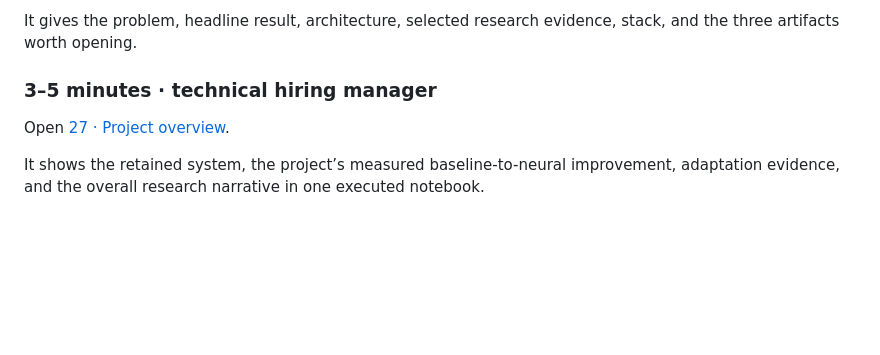
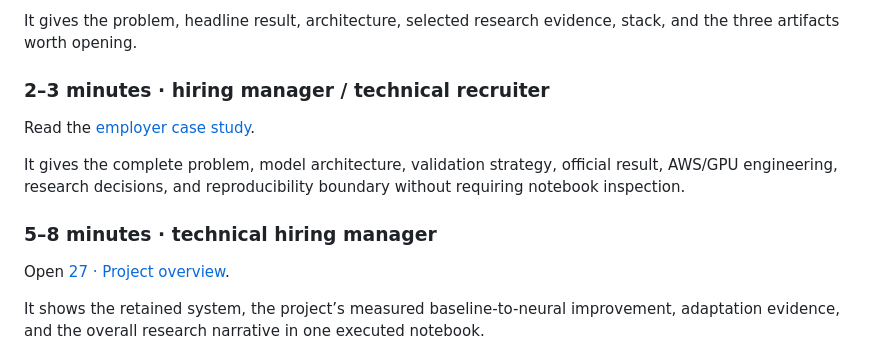
Before and after one commit to alvaromendizabal/jigsaw-rule-classifier, a Markdown page: START_HERE.md, the part around the change. Rendered like a GitHub page; blank space fills up the shorter version.

Commit message:
Add concise employer case-study review path

```diff
--- a/START_HERE.md
+++ b/START_HERE.md
@@ -11,7 +11,12 @@ Read the [README](README.md).
 
 It gives the problem, headline result, architecture, selected research evidence, stack, and the three artifacts worth opening.
 
-### 3–5 minutes · technical hiring manager
+### 2–3 minutes · hiring manager / technical recruiter
+Read the [employer case study](CASE_STUDY.md).
+
+It gives the complete problem, model architecture, validation strategy, official result, AWS/GPU engineering, research decisions, and reproducibility boundary without requiring notebook inspection.
+
+### 5–8 minutes · technical hiring manager
 Open [27 · Project overview](notebooks/27_latest_system_checkpoint.ipynb).
 
 It shows the retained system, the project’s measured baseline-to-neural improvement, adaptation evidence, and the overall research narrative in one executed notebook.
```
